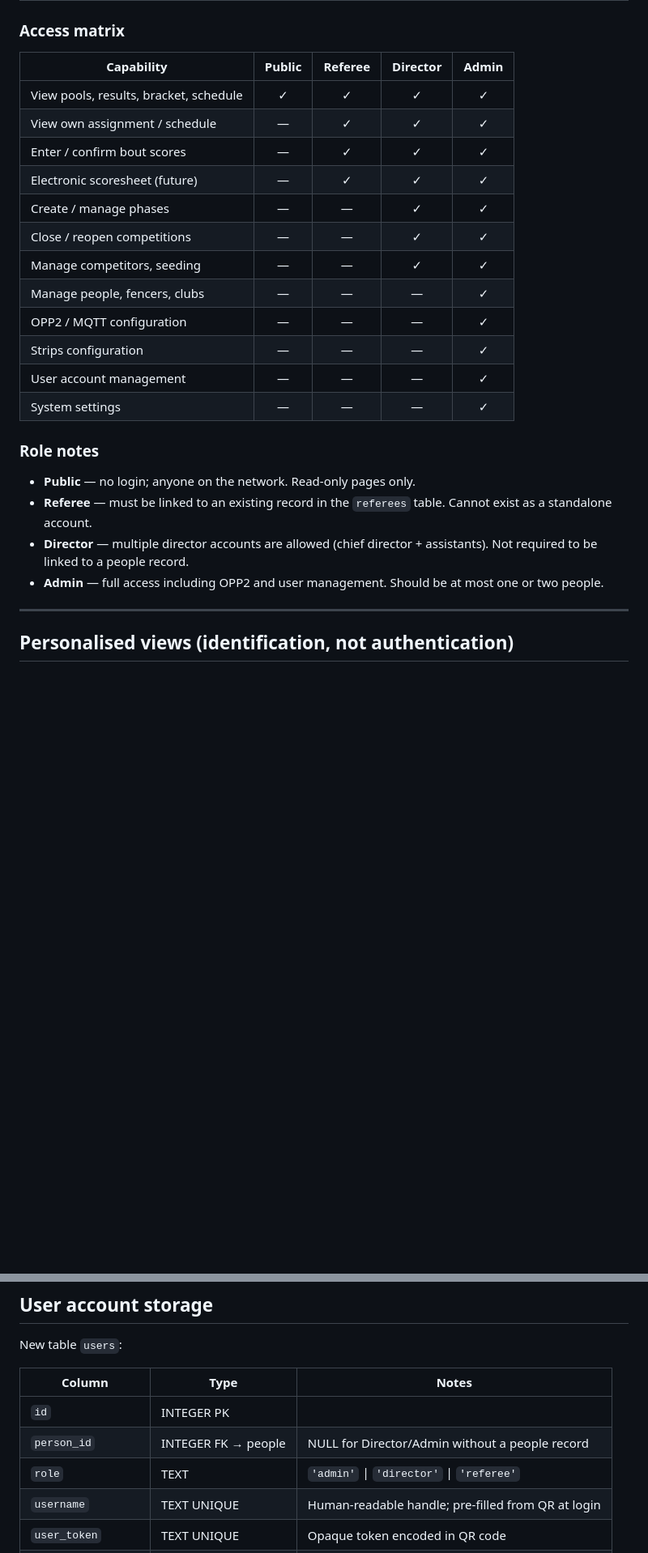
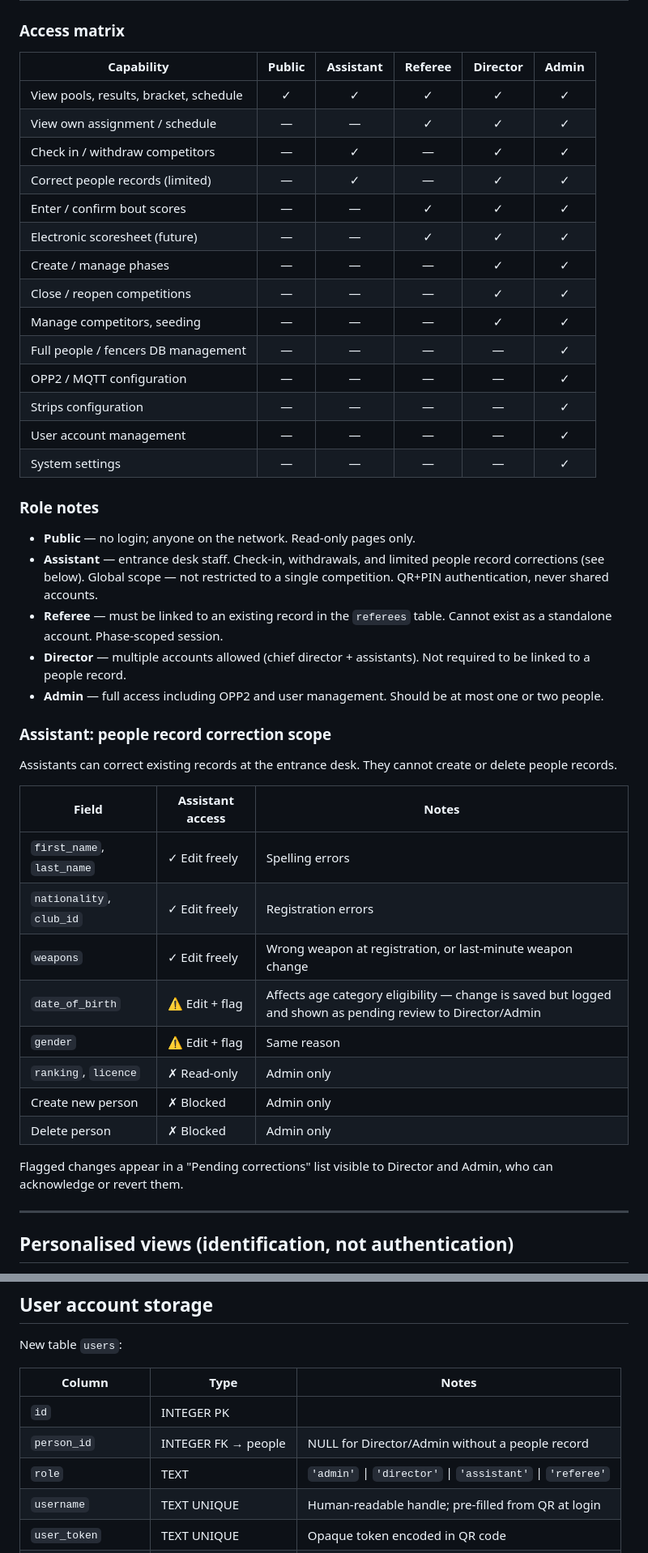
Before and after one commit to pietwauters/AtlasCompetitionManager, a Markdown page: docs/security-and-roles.md, 2 parts joined by grey strips. Shown at 81% size. Rendered like a GitHub page; blank space fills up the shorter version.

Commit message:
Design: add Assistant role to security document
Assistant sits between Public and Referee: entrance desk check-in,
competitor withdrawals, and limited people record corrections (name,
club, nationality, weapons freely; DOB/gender flagged for Director review).
QR+PIN auth, never shared accounts, competition-day session duration.

Co-Authored-By: Claude Sonnet 4.6 <noreply@anthropic.com>

```diff
--- a/docs/security-and-roles.md
+++ b/docs/security-and-roles.md
@@ -26,30 +26,54 @@ Two distinct concepts must be kept separate throughout the design:
 
 ### Access matrix
 
-| Capability | Public | Referee | Director | Admin |
-|---|:---:|:---:|:---:|:---:|
-| View pools, results, bracket, schedule | ✓ | ✓ | ✓ | ✓ |
-| View own assignment / schedule | — | ✓ | ✓ | ✓ |
-| Enter / confirm bout scores | — | ✓ | ✓ | ✓ |
-| Electronic scoresheet (future) | — | ✓ | ✓ | ✓ |
-| Create / manage phases | — | — | ✓ | ✓ |
-| Close / reopen competitions | — | — | ✓ | ✓ |
-| Manage competitors, seeding | — | — | ✓ | ✓ |
-| Manage people, fencers, clubs | — | — | — | ✓ |
-| OPP2 / MQTT configuration | — | — | — | ✓ |
-| Strips configuration | — | — | — | ✓ |
-| User account management | — | — | — | ✓ |
-| System settings | — | — | — | ✓ |
+| Capability | Public | Assistant | Referee | Director | Admin |
+|---|:---:|:---:|:---:|:---:|:---:|
+| View pools, results, bracket, schedule | ✓ | ✓ | ✓ | ✓ | ✓ |
+| View own assignment / schedule | — | — | ✓ | ✓ | ✓ |
+| Check in / withdraw competitors | — | ✓ | — | ✓ | ✓ |
+| Correct people records (limited) | — | ✓ | — | ✓ | ✓ |
+| Enter / confirm bout scores | — | — | ✓ | ✓ | ✓ |
+| Electronic scoresheet (future) | — | — | ✓ | ✓ | ✓ |
+| Create / manage phases | — | — | — | ✓ | ✓ |
+| Close / reopen competitions | — | — | — | ✓ | ✓ |
+| Manage competitors, seeding | — | — | — | ✓ | ✓ |
+| Full people / fencers DB management | — | — | — | — | ✓ |
+| OPP2 / MQTT configuration | — | — | — | — | ✓ |
+| Strips configuration | — | — | — | — | ✓ |
+| User account management | — | — | — | — | ✓ |
+| System settings | — | — | — | — | ✓ |
 
 ### Role notes
 
 - **Public** — no login; anyone on the network. Read-only pages only.
+- **Assistant** — entrance desk staff. Check-in, withdrawals, and limited
+  people record corrections (see below). Global scope — not restricted to
+  a single competition. QR+PIN authentication, never shared accounts.
 - **Referee** — must be linked to an existing record in the `referees` table.
-  Cannot exist as a standalone account.
-- **Director** — multiple director accounts are allowed (chief director +
-  assistants). Not required to be linked to a people record.
+  Cannot exist as a standalone account. Phase-scoped session.
+- **Director** — multiple accounts allowed (chief director + assistants).
+  Not required to be linked to a people record.
 - **Admin** — full access including OPP2 and user management. Should be at
   most one or two people.
+
+### Assistant: people record correction scope
+
+Assistants can correct existing records at the entrance desk. They cannot
+create or delete people records.
+
+| Field | Assistant access | Notes |
+|---|---|---|
+| `first_name`, `last_name` | ✓ Edit freely | Spelling errors |
+| `nationality`, `club_id` | ✓ Edit freely | Registration errors |
+| `weapons` | ✓ Edit freely | Wrong weapon at registration, or last-minute weapon change |
+| `date_of_birth` | ⚠ Edit + flag | Affects age category eligibility — change is saved but logged and shown as pending review to Director/Admin |
+| `gender` | ⚠ Edit + flag | Same reason |
+| `ranking`, `licence` | ✗ Read-only | Admin only |
+| Create new person | ✗ Blocked | Admin only |
+| Delete person | ✗ Blocked | Admin only |
+
+Flagged changes appear in a "Pending corrections" list visible to Director
+and Admin, who can acknowledge or revert them.
 
 ---
 
@@ -148,7 +173,7 @@ New table `users`:
 |---|---|---|
 | `id` | INTEGER PK | |
 | `person_id` | INTEGER FK → people | NULL for Director/Admin without a people record |
-| `role` | TEXT | `'admin'` \| `'director'` \| `'referee'` |
+| `role` | TEXT | `'admin'` \| `'director'` \| `'assistant'` \| `'referee'` |
 | `username` | TEXT UNIQUE | Human-readable handle; pre-filled from QR at login |
 | `user_token` | TEXT UNIQUE | Opaque token encoded in QR code |
 | `pin_hash` | TEXT | bcrypt hash of PIN |
```
Also changed, not shown: other parts of docs/security-and-roles.md (+3 -0 lines).
